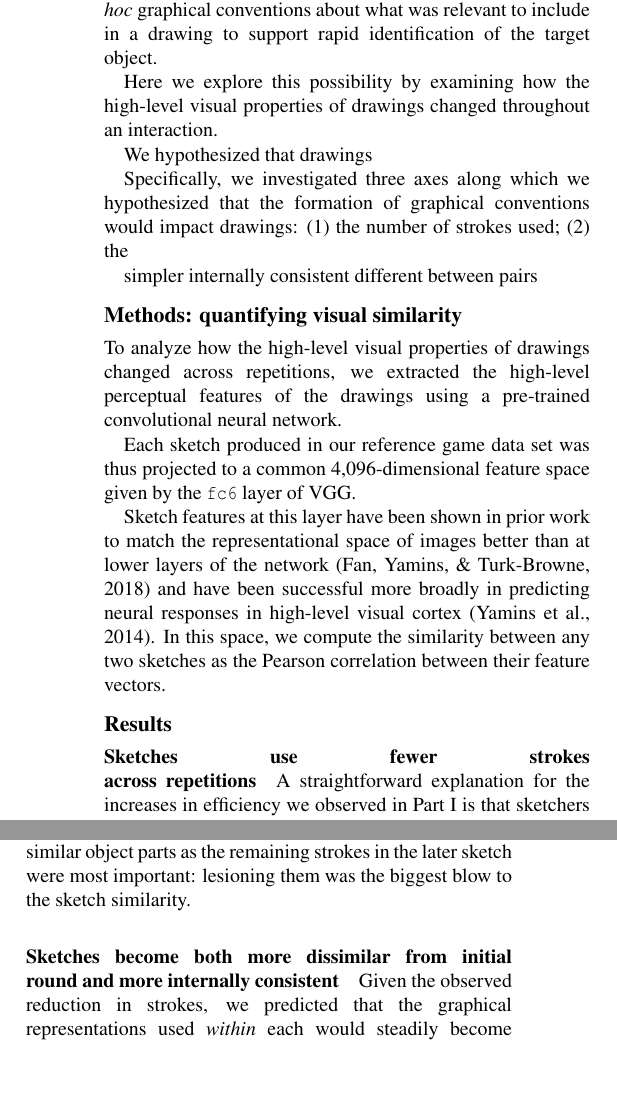
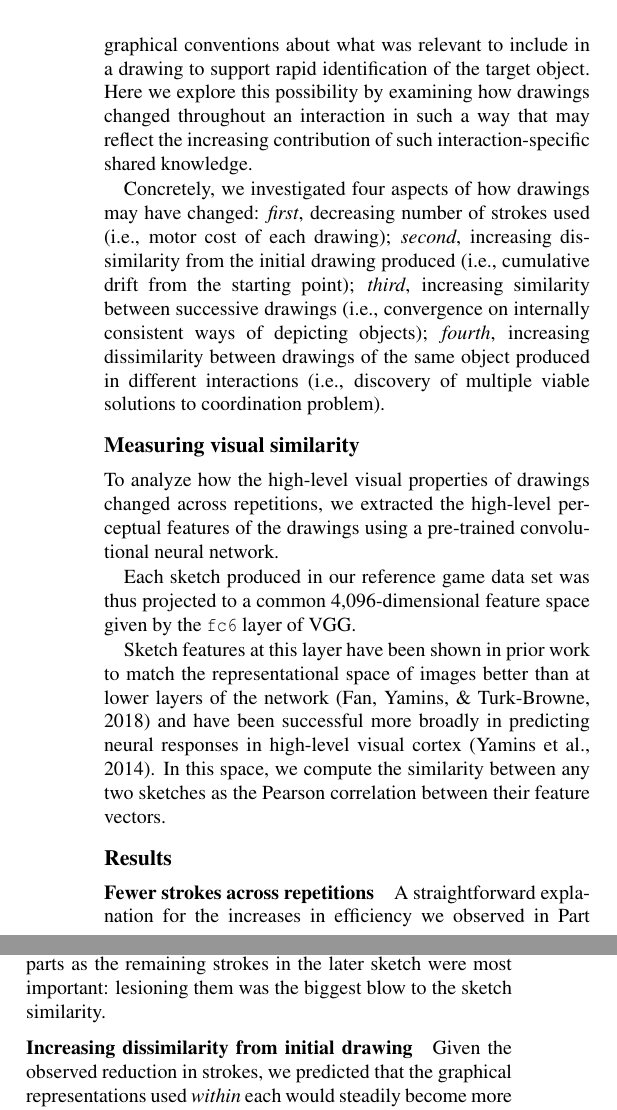
Before and after one commit to judithfan/graphical_conventions_latex, a LaTeX paper (cogsci19/graphical_conventions.tex): two parts of the columns of page 5 of 7, joined at a grey line, cut so that both start at the same text, the shorter picture padded with empty space. Compiled offline with pdfLaTeX.

Commit message:
intro to part 3

```diff
--- a/cogsci19/graphical_conventions.tex
+++ b/cogsci19/graphical_conventions.tex
@@ -42,9 +42,7 @@
 \definecolor{Green}{RGB}{10,200,100}
 \definecolor{Blue}{RGB}{10,50,150}
 
-\pretolerance=10000
-\tolerance=2000
-\emergencystretch=10pt
+\hyphenpenalty=1000
 
 \newcommand{\jefan}[1]{\textcolor{Blue}{jefan: #1}}
 \newcommand{\rdh}[1]{\textcolor{Red}{rdh: #1}}
@@ -396,23 +391,11 @@ However, viewers in the communication experiment were substantially more accurat
 \label{within-across}
 \end{figure*}
 
-
 The results so far show that repeated visual communication establishes object-specific, interaction-specific ways of efficiently referring to objects.
 An intriguing implication is that interacting pairs achieved this by gradually forming \textit{ad hoc} graphical conventions about what was relevant to include in a drawing to support rapid identification of the target object.
+Here we explore this possibility by examining how drawings changed throughout an interaction in such a way that may reflect the increasing contribution of such interaction-specific shared knowledge.
 
-
-Here we explore this possibility by examining how the high-level visual properties of drawings changed throughout an interaction.
-
-
-We hypothesized that drawings
-
-Specifically, we investigated three axes along which we hypothesized that the formation of graphical conventions would impact drawings: (1) the number of strokes used; (2) the
-
-simpler
-internally consistent
-different between pairs
-
-
+Concretely, we investigated four aspects of how drawings may have changed: \textit{first}, decreasing number of strokes used (i.e., motor cost of each drawing); \textit{second}, increasing dissimilarity from the initial drawing produced (i.e., cumulative drift from the starting point); \textit{third}, increasing similarity between successive drawings (i.e., convergence on internally consistent ways of depicting objects); \textit{fourth}, increasing dissimilarity between drawings of the same object produced in different interactions (i.e., discovery of multiple viable solutions to coordination problem).
 
 % These control experiments establish that shared history with a particular sketcher is critical for the sketches to remain meaningful late in the game.
 % But what is happening over time to the visual features of the sketches themselves?
@@ -420,7 +403,8 @@ different between pairs
 
 % First, replicating prior findings, we observed that the number of strokes used in each sketches decreased across repetitions, such that later sketches were systematically sparser than earlier ones (XXX; $p<.001$).
 
-\subsection{Methods: quantifying visual similarity}
+\subsection{Measuring visual similarity}
+
 
 
 To analyze how the high-level visual properties of drawings changed across repetitions, we extracted the high-level perceptual features of the drawings using a pre-trained convolutional neural network.
@@ -433,9 +417,7 @@ In this space, we compute the similarity between any two sketches as the Pearson
 
 \subsection{Results}
 
-\subsubsection{Sketches use fewer strokes across repetitions}
-
-A straightforward explanation for the increases in efficiency we observed in Part I is that sketchers are able to achieve the same level of communicative accuracy using fewer strokes.
+\subsubsection{Fewer strokes across repetitions} A straightforward explanation for the increases in efficiency we observed in Part I is that sketchers are able to achieve the same level of communicative accuracy using fewer strokes.
 To test the hypothesis that later sketches were systematically sparser than earlier ones, we conducted a mixed-effects regression with random intercepts for target and sketcher.
 We found that sketches got significantly simpler over repetitions (XXX; $p < .001$).
 
@@ -444,7 +426,7 @@ As a qualitative first step toward answering this question, we conducted a strok
 Specifically, we operationalized importance by re-rendering the sketch without each stroke and computing the CNN-based similarity to the successive sketch (see Fig. \ref{within-across}D).
 We observed that in the earlier sketch, strokes that seemed to refer to similar object parts as the remaining strokes in the later sketch were most important: lesioning them was the biggest blow to the sketch similarity.  %The color of a stroke in a sketch corresponds to the similarity of the sketch to its successor when removing that stroke from the sketch.
 
-\subsubsection{Sketches become both more dissimilar from initial round and more internally consistent}
+\subsubsection{Increasing dissimilarity from initial drawing}
 
 Given the observed reduction in strokes, we predicted that the graphical representations used \emph{within} each would steadily become more dissimilar from the initial sketch; in other words, that there is a drift away from the initial depiction.
 We tested this prediction in a mixed-effect regression model including linear and quadratic terms for repetition as well as intercepts for each target and pair.
```
Also changed, not shown: cogsci19/graphical_conventions.tex (9 more changed lines).
